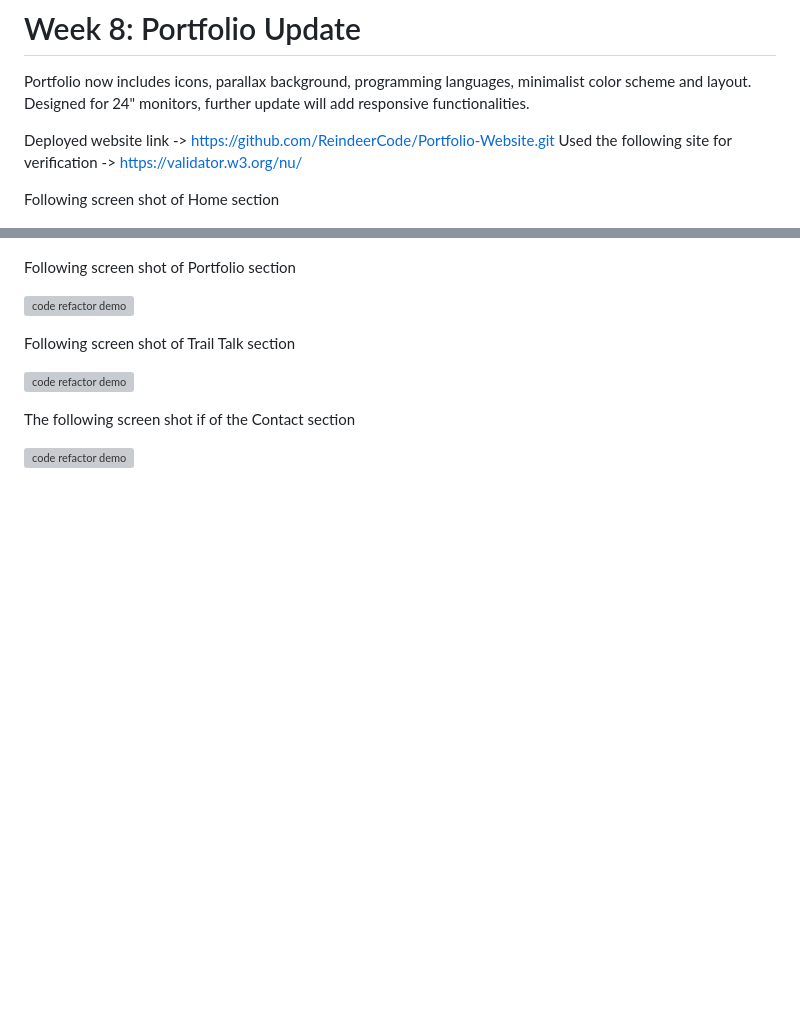
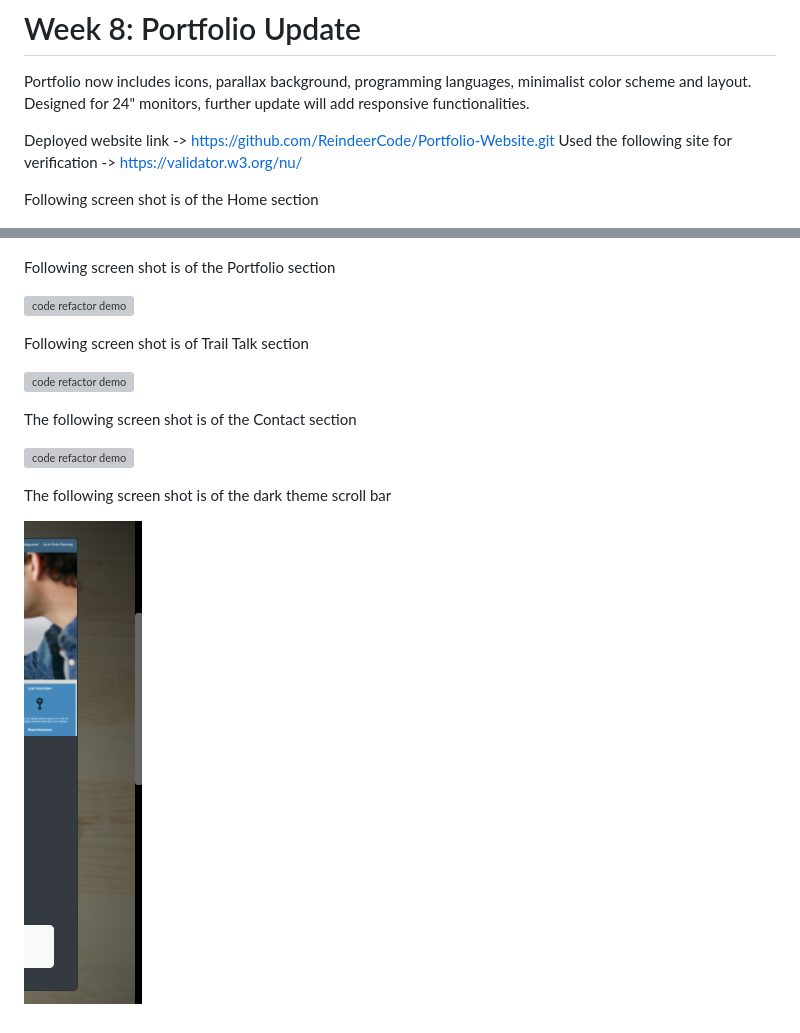
Before and after one commit to ReindeerCode/Advanced-Responsive-Profile, a Markdown page: README.md, 2 parts joined by grey strips. Rendered like a GitHub page; pictures changed too: assets/darkThemeScroll.png (added); blank space fills up the shorter version; grey boxes are pictures that could not be loaded.

Commit message:
Dark Theme Scroll Bar Added to CSS and ReadMe

```diff
--- a/README.md
+++ b/README.md
@@ -6,18 +6,22 @@ Designed for 24" monitors, further update will add responsive functionalities.
 Deployed website link -> https://github.com/ReindeerCode/Portfolio-Website.git
 Used the following site for verification -> https://validator.w3.org/nu/
 
-Following screen shot of Home section
+Following screen shot is of the Home section
 
 ![code refactor demo](./assets/home.png)
 
-Following screen shot of Portfolio section
+Following screen shot is of the Portfolio section
 
 ![code refactor demo](./assets/port.png)
 
-Following screen shot of Trail Talk section
+Following screen shot is of Trail Talk section
 
 ![code refactor demo](./assets/trail.png)
 
-The following screen shot if of the Contact section
+The following screen shot is of the Contact section
 
 ![code refactor demo](./assets/contactScreenShot.png)
+
+The following screen shot is of the dark theme scroll bar
+
+![code refactor demo](./assets/darkThemeScroll.png)
```
Also changed, not shown: 2 other files.
